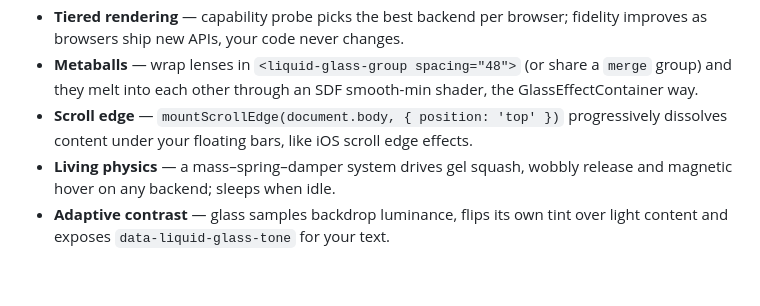
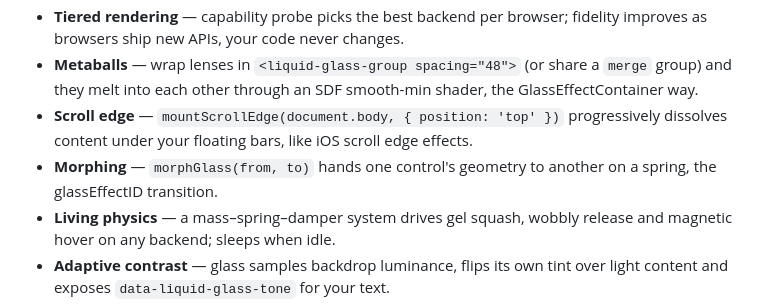
Before and after one commit to Surdeddd/liquidglassjs, a Markdown page: README.md, the part around the change. GitHub-like rendering; blank space fills up the shorter version.

Commit message:
docs: morphGlass highlight

```diff
--- a/README.md
+++ b/README.md
@@ -122,6 +122,7 @@ import { LiquidGlass } from '@surdeddd/liquidglass/react'
 - **Tiered rendering** — capability probe picks the best backend per browser; fidelity improves as browsers ship new APIs, your code never changes.
 - **Metaballs** — wrap lenses in `<liquid-glass-group spacing="48">` (or share a `merge` group) and they melt into each other through an SDF smooth-min shader, the GlassEffectContainer way.
 - **Scroll edge** — `mountScrollEdge(document.body, { position: 'top' })` progressively dissolves content under your floating bars, like iOS scroll edge effects.
+- **Morphing** — `morphGlass(from, to)` hands one control's geometry to another on a spring, the glassEffectID transition.
 - **Living physics** — a mass–spring–damper system drives gel squash, wobbly release and magnetic hover on any backend; sleeps when idle.
 - **Adaptive contrast** — glass samples backdrop luminance, flips its own tint over light content and exposes `data-liquid-glass-tone` for your text.
 - **Accessible by default** — reduced motion and reduced transparency are respected live; every injected layer is aria-hidden.
```
